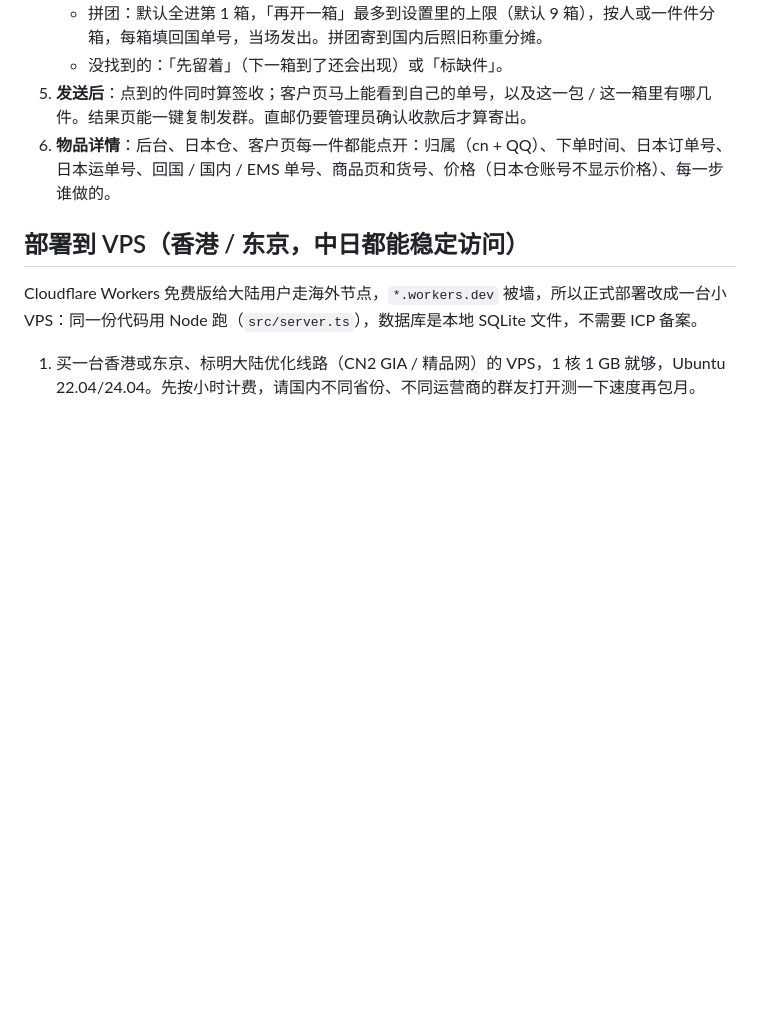
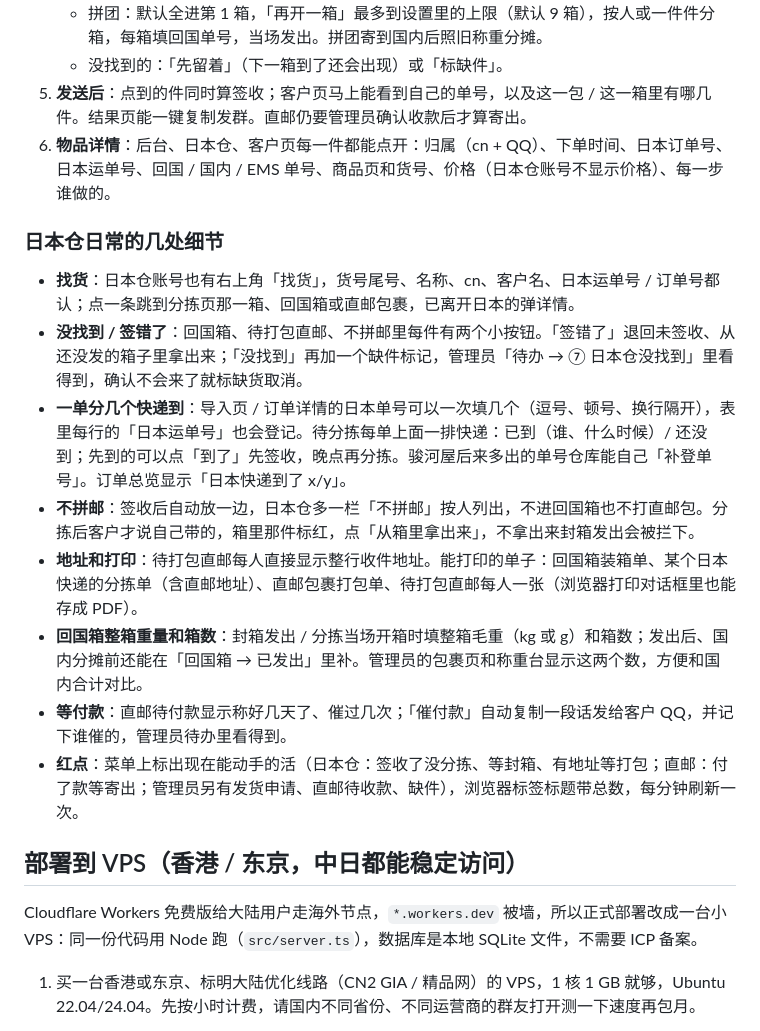
Before and after one commit to COLDDCC/SuruCubby, a Markdown page: README.md, the part around the change. GitHub-like rendering; blank space fills up the shorter version.

Commit message:
README：日本仓日常细节的用法
Co-Authored-By: Claude Opus 5.5 <noreply@anthropic.com>
Claude-Session: https://claude.ai/code/session_01LQeYzxKSoWr1nnTCYiMSXj

```diff
--- a/README.md
+++ b/README.md
@@ -36,6 +36,17 @@
    - 没找到的：「先留着」（下一箱到了还会出现）或「标缺件」。
 5. **发送后**：点到的件同时算签收；客户页马上能看到自己的单号，以及这一包 / 这一箱里有哪几件。结果页能一键复制发群。直邮仍要管理员确认收款后才算寄出。
 6. **物品详情**：后台、日本仓、客户页每一件都能点开：归属（cn + QQ）、下单时间、日本订单号、日本运单号、回国 / 国内 / EMS 单号、商品页和货号、价格（日本仓账号不显示价格）、每一步谁做的。
+
+### 日本仓日常的几处细节
+
+- **找货**：日本仓账号也有右上角「找货」，货号尾号、名称、cn、客户名、日本运单号 / 订单号都认；点一条跳到分拣页那一箱、回国箱或直邮包裹，已离开日本的弹详情。
+- **没找到 / 签错了**：回国箱、待打包直邮、不拼邮里每件有两个小按钮。「签错了」退回未签收、从还没发的箱子里拿出来；「没找到」再加一个缺件标记，管理员「待办 → ⑦ 日本仓没找到」里看得到，确认不会来了就标缺货取消。
+- **一单分几个快递到**：导入页 / 订单详情的日本单号可以一次填几个（逗号、顿号、换行隔开），表里每行的「日本运单号」也会登记。待分拣每单上面一排快递：已到（谁、什么时候）/ 还没到；先到的可以点「到了」先签收，晚点再分拣。骏河屋后来多出的单号仓库能自己「补登单号」。订单总览显示「日本快递到了 x/y」。
+- **不拼邮**：签收后自动放一边，日本仓多一栏「不拼邮」按人列出，不进回国箱也不打直邮包。分拣后客户才说自己带的，箱里那件标红，点「从箱里拿出来」，不拿出来封箱发出会被拦下。
+- **地址和打印**：待打包直邮每人直接显示整行收件地址。能打印的单子：回国箱装箱单、某个日本快递的分拣单（含直邮地址）、直邮包裹打包单、待打包直邮每人一张（浏览器打印对话框里也能存成 PDF）。
+- **回国箱整箱重量和箱数**：封箱发出 / 分拣当场开箱时填整箱毛重（kg 或 g）和箱数；发出后、国内分摊前还能在「回国箱 → 已发出」里补。管理员的包裹页和称重台显示这两个数，方便和国内合计对比。
+- **等付款**：直邮待付款显示称好几天了、催过几次；「催付款」自动复制一段话发给客户 QQ，并记下谁催的，管理员待办里看得到。
+- **红点**：菜单上标出现在能动手的活（日本仓：签收了没分拣、等封箱、有地址等打包；直邮：付了款等寄出；管理员另有发货申请、直邮待收款、缺件），浏览器标签标题带总数，每分钟刷新一次。
 
 ## 部署到 VPS（香港 / 东京，中日都能稳定访问）
 
```
